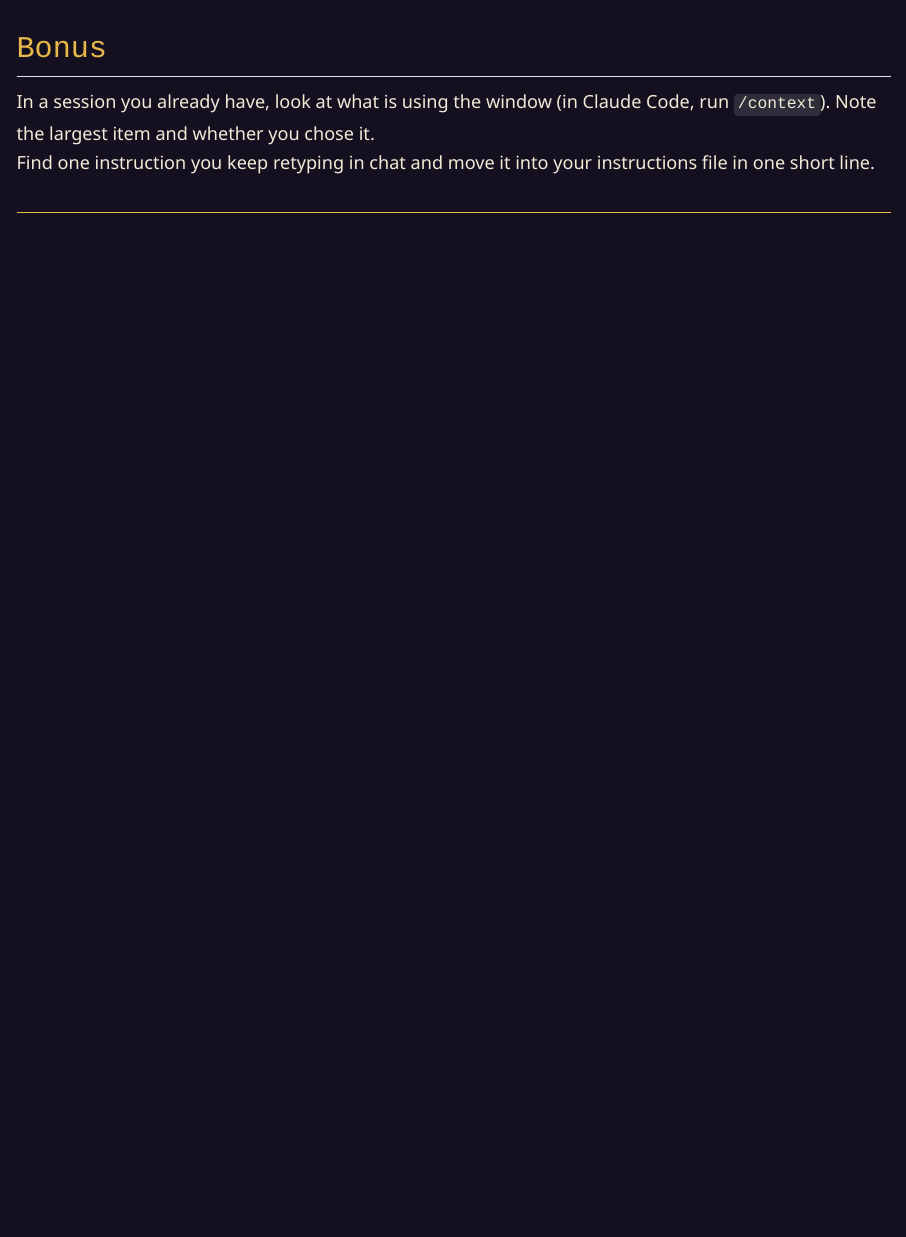
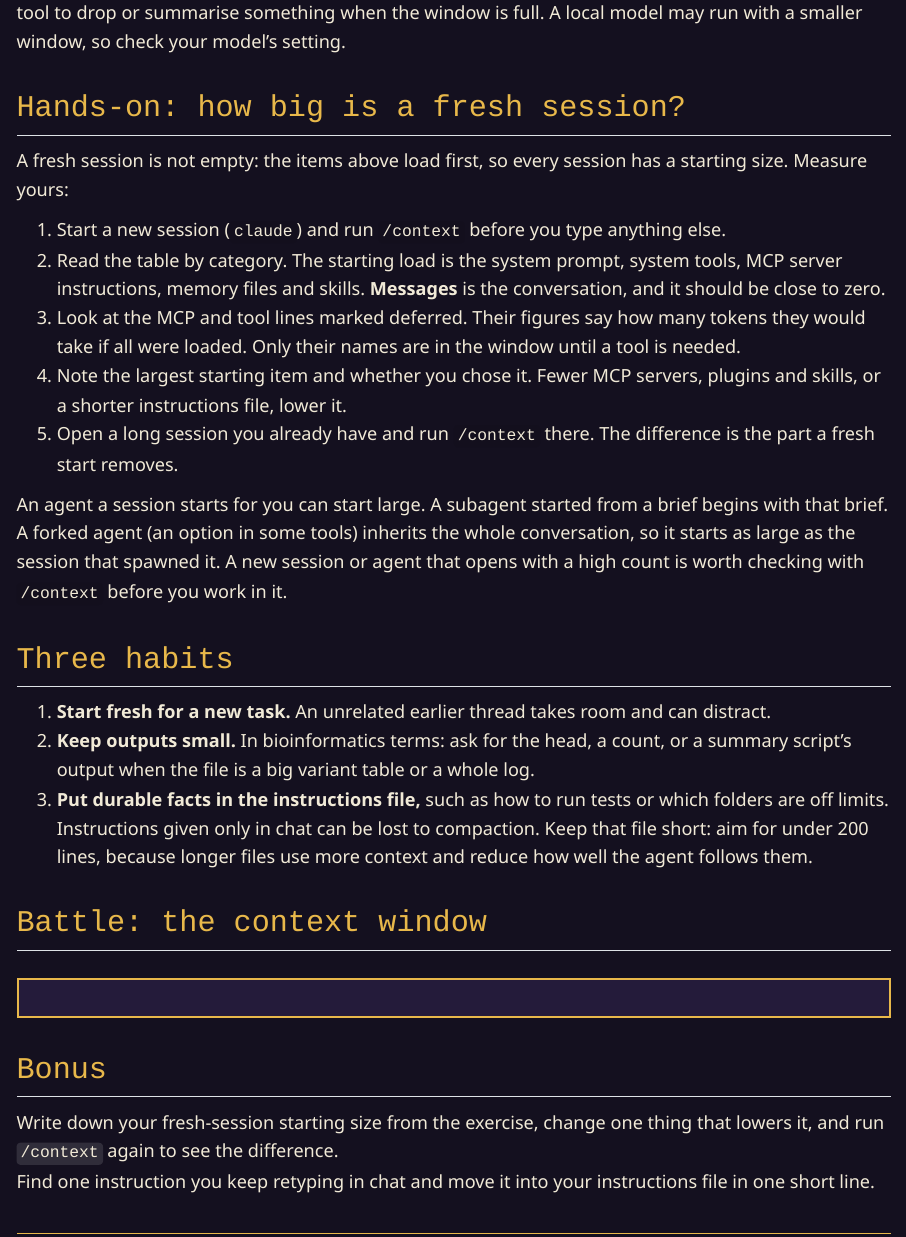
Before and after one commit to mahesh-panchal/agent-odyssey, a Quarto document (zones/codon-mill/the-context-window.qmd): the page in a window 1100 px wide, from 2470 px down before the commit and from 2010 px down after it. Rendered offline with R 4.5, knitr and Pandoc in place of Quarto, with nearby package versions.

Commit message:
docs: measure a fresh session's starting size with /context; fresh start saves only the conversation
Co-Authored-By: Claude Sonnet 5.5 <noreply@anthropic.com>

```diff
--- a/zones/codon-mill/the-context-window.qmd
+++ b/zones/codon-mill/the-context-window.qmd
@@ -59,6 +59,18 @@ Check OpenCode's documentation for how it compacts and how it reports window usa
 
 :::
 
+## Hands-on: how big is a fresh session?
+
+A fresh session is not empty: the items above load first, so every session has a starting size. Measure yours:
+
+1. Start a new session (`claude`) and run `/context` before you type anything else.
+2. Read the table by category. The starting load is the system prompt, system tools, MCP server instructions, memory files and skills. **Messages** is the conversation, and it should be close to zero.
+3. Look at the MCP and tool lines marked deferred. Their figures say how many tokens they would take if all were loaded. Only their names are in the window until a tool is needed.
+4. Note the largest starting item and whether you chose it. Fewer MCP servers, plugins and skills, or a shorter instructions file, lower it.
+5. Open a long session you already have and run `/context` there. The difference is the part a fresh start removes.
+
+An agent a session starts for you can start large. A subagent started from a brief begins with that brief. A forked agent (an option in some tools) inherits the whole conversation, so it starts as large as the session that spawned it. A new session or agent that opens with a high count is worth checking with `/context` before you work in it.
+
 ## Three habits
 
 1. **Start fresh for a new task.** An unrelated earlier thread takes room and can distract.
@@ -71,7 +83,7 @@ Check OpenCode's documentation for how it compacts and how it reports window usa
 
 ## Bonus
 
-<div data-ao-honour="check-context" data-xp="20">In a session you already have, look at what is using the window (in Claude Code, run <code>/context</code>). Note the largest item and whether you chose it.</div>
+<div data-ao-honour="check-context" data-xp="20">Write down your fresh-session starting size from the exercise, change one thing that lowers it, and run <code>/context</code> again to see the difference.</div>
 <div data-ao-honour="move-fact" data-xp="20">Find one instruction you keep retyping in chat and move it into your instructions file in one short line.</div>
 
 ::: {.ao-related}
```
Also changed, not shown: zones/codon-mill/when-to-start-fresh.qmd (+1 -1 lines).
